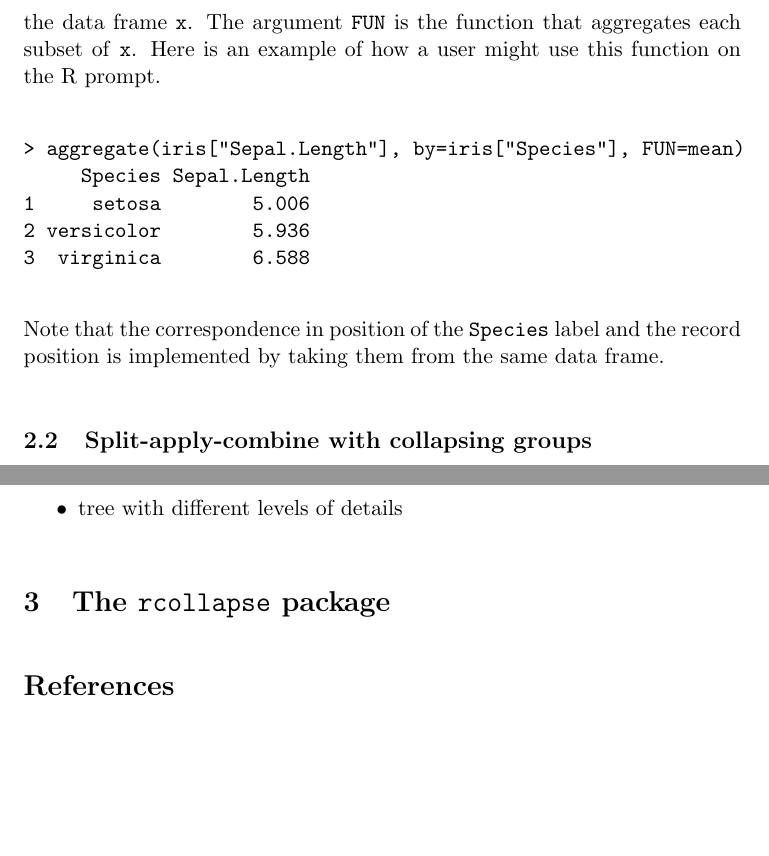
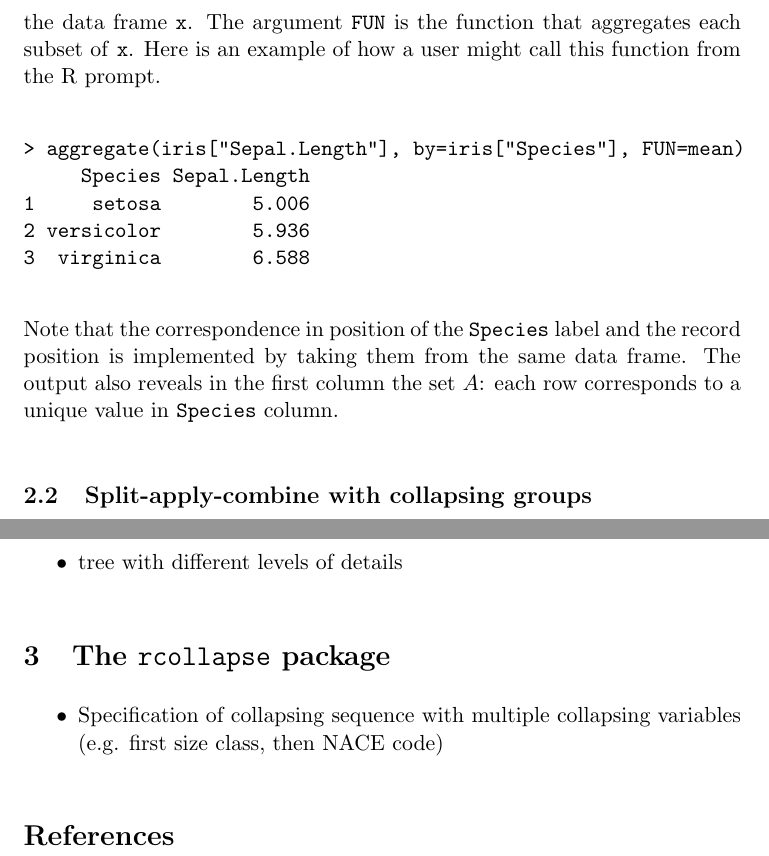
Before and after one commit to markvanderloo/accumulate, a LaTeX document (paper/paper.tex): two parts of pages 4 and 5 of 5, joined at a grey line, cut so that both start at the same text, the shorter picture padded with empty space. Compiled offline with pdfLaTeX.

Commit message:
few fixes, ideas, and added csh_from_digits

```diff
--- a/paper/paper.tex
+++ b/paper/paper.tex
@@ -120,7 +120,7 @@ that are to be used for grouping. So the function $f\to A$ is implemented by
 forcing the user to make sure that the position of each label in \texttt{by}
 corresponds to the row number in the data frame \texttt{x}. The argument
 \texttt{FUN} is the function that aggregates each subset of \texttt{x}.  Here is
-an example of how a user might use this function on the R prompt.
+an example of how a user might call this function from the R prompt.
 %
 \begin{verbatim}
 > aggregate(iris["Sepal.Length"], by=iris["Species"], FUN=mean)
@@ -131,7 +131,9 @@ an example of how a user might use this function on the R prompt.
 \end{verbatim}
 %
 Note that the correspondence in position of the \texttt{Species} label and the
-record position is implemented by taking them from the same data frame.
+record position is implemented by taking them from the same data frame. The output
+also reveals in the first column the set $A$: each row corresponds to a unique
+value in \texttt{Species} column.
 
 
 \subsection{Split-apply-combine with collapsing groups}
@@ -195,7 +197,9 @@ $R = \{\}$\;
 
 \section{The \texttt{rcollapse} package}
 
-
+\begin{itemize}
+\item{Specification of collapsing sequence with multiple collapsing variables (e.g. first size class, then NACE code)}
+\end{itemize}
 
 \bibliographystyle{plainnat}
 \bibliography{vanderloo}
```
Also changed, not shown: 4 other files.
